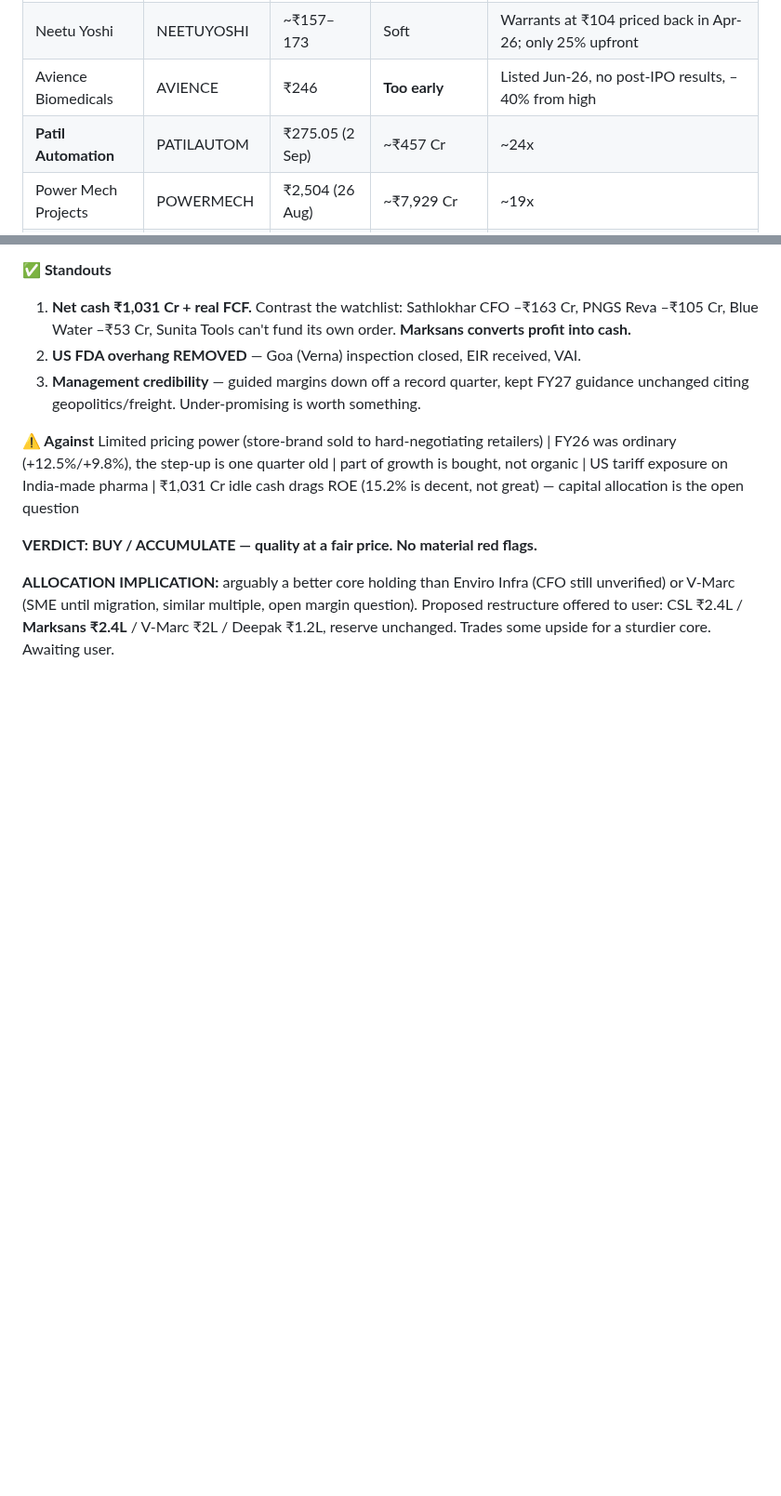
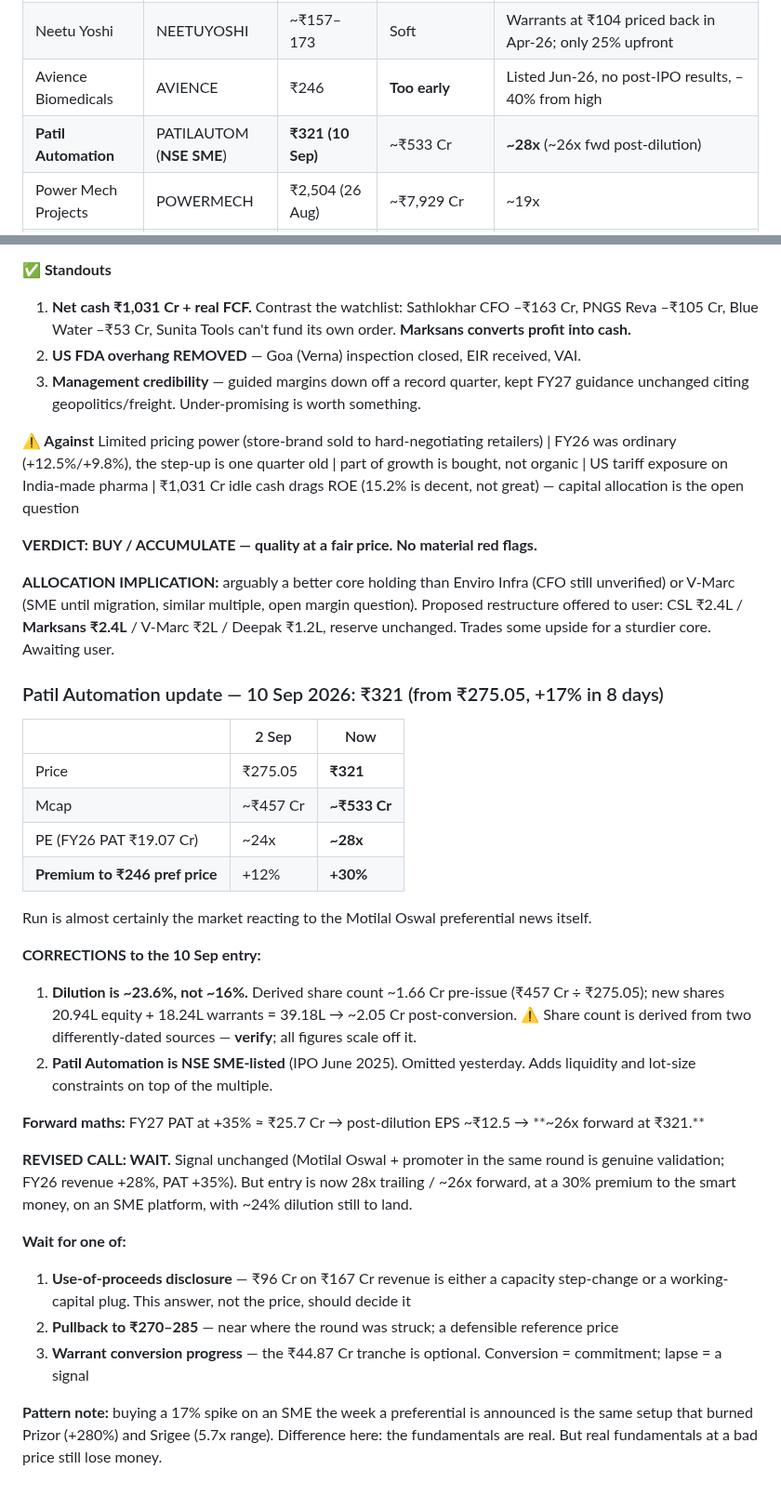
Before and after one commit to drkishorespatil-dev/researchmd, a Markdown page: sovrenn/watchlist.md, 2 parts joined by grey strips. Shown at 93% size. Drawn GitHub-style; blank space fills up the shorter version.

Commit message:
Update Patil Automation to Rs 321; correct dilution and flag SME listing
Price is up 17% in eight days, almost certainly on the Motilal Oswal
preferential news itself. At Rs 321 the market cap is ~Rs 533 Cr, so the
multiple moves from ~24x to ~28x trailing and the price now sits 30% above
the Rs 246 at which the institutional money and the promoter subscribed.

Two corrections to yesterday's entry. Dilution is ~23.6%, not ~16%: from a
derived pre-issue count of ~1.66 Cr shares, the 20.94 lakh equity shares
plus 18.24 lakh warrants take the count to ~2.05 Cr. And Patil Automation
is NSE SME-listed, which was omitted and adds liquidity and lot-size
constraints to the assessment.

On forward maths, FY27 PAT at +35% would be ~Rs 25.7 Cr, or ~Rs 12.5 of
post-dilution EPS, leaving the stock at ~26x forward.

Call moves from research to wait. The signal is unchanged and the FY26
numbers are solid, but the entry is now poor. Records the three things
worth waiting for, with use of proceeds still the decisive unknown.

Co-Authored-By: Claude Opus 5 <noreply@anthropic.com>
Claude-Session: https://claude.ai/code/session_01UbABVwDGqHH5EoA6eiGBAZ

```diff
--- a/sovrenn/watchlist.md
+++ b/sovrenn/watchlist.md
@@ -40,7 +40,7 @@ Educational analysis using the Sovrenn 8-session framework. Not investment advic
 | Indo Tech Transformers | INDOTECH | ₹2,420 (May) | **UPGRADED 03 Sep** | ₹165.55 Cr AP TRANSCO order = 20.9% of revenue, exec Oct 26–Jun 27, **state utility counterparty**. ~27x. Aug "non-event" call superseded |
 | Neetu Yoshi | NEETUYOSHI | ~₹157–173 | Soft | Warrants at ₹104 priced back in Apr-26; only 25% upfront |
 | Avience Biomedicals | AVIENCE | ₹246 | **Too early** | Listed Jun-26, no post-IPO results, –40% from high |
-| **Patil Automation** | PATILAUTOM | ₹275.05 (2 Sep) | ~₹457 Cr | ~24x | **RESEARCH** | ₹96.38 Cr preferential = **21% of mcap** with Motilal Oswal + promoter. ~16% dilution. **Find out what the money is for** |
+| **Patil Automation** | PATILAUTOM (**NSE SME**) | **₹321 (10 Sep)** | ~₹533 Cr | **~28x** (~26x fwd post-dilution) | **WAIT — signal real, entry poor** | +17% in 8 days = **30% above the ₹246 preferential price**. Dilution **~23.6%** (corrected from 16%). SME liquidity. **Use of proceeds still unknown** |
 | Power Mech Projects | POWERMECH | ₹2,504 (26 Aug) | ~₹7,929 Cr | ~19x | **WORTH A LOOK** | ₹970 Cr O&M = annuity revenue. Q1 FY27 rev +26%. Non-SME, sensibly valued |
 | Apar Industries | APARINDS | — | ~₹73,000 Cr | ~62x | Note, don't act | CARE AA upgrade real; stock +122% in a year |
 | Prizor Viztech | PRIZOR | ₹1,200.40 (5 Sep) | ~₹1,296 Cr | ~62x | ⚠️ Priced | FY26 rev +108%, PAT +105% — but **+280% in 1Y**. Extreme-valuation-after-surge flag |
@@ -379,3 +379,38 @@ not great) — capital allocation is the open question
 unverified) or V-Marc (SME until migration, similar multiple, open margin question).
 Proposed restructure offered to user: CSL ₹2.4L / **Marksans ₹2.4L** / V-Marc ₹2L /
 Deepak ₹1.2L, reserve unchanged. Trades some upside for a sturdier core. Awaiting user.
+
+### Patil Automation update — 10 Sep 2026: ₹321 (from ₹275.05, +17% in 8 days)
+
+| | 2 Sep | Now |
+|---|---|---|
+| Price | ₹275.05 | **₹321** |
+| Mcap | ~₹457 Cr | **~₹533 Cr** |
+| PE (FY26 PAT ₹19.07 Cr) | ~24x | **~28x** |
+| **Premium to ₹246 pref price** | +12% | **+30%** |
+
+Run is almost certainly the market reacting to the Motilal Oswal preferential news itself.
+
+**CORRECTIONS to the 10 Sep entry:**
+1. **Dilution is ~23.6%, not ~16%.** Derived share count ~1.66 Cr pre-issue (₹457 Cr ÷ ₹275.05);
+   new shares 20.94L equity + 18.24L warrants = 39.18L → ~2.05 Cr post-conversion.
+   ⚠️ Share count is derived from two differently-dated sources — **verify**; all figures scale off it.
+2. **Patil Automation is NSE SME-listed** (IPO June 2025). Omitted yesterday. Adds liquidity and
+   lot-size constraints on top of the multiple.
+
+**Forward maths:** FY27 PAT at +35% ≈ ₹25.7 Cr → post-dilution EPS ~₹12.5 → **~26x forward at ₹321.**
+
+**REVISED CALL: WAIT.** Signal unchanged (Motilal Oswal + promoter in the same round is genuine
+validation; FY26 revenue +28%, PAT +35%). But entry is now 28x trailing / ~26x forward, at a 30%
+premium to the smart money, on an SME platform, with ~24% dilution still to land.
+
+**Wait for one of:**
+1. **Use-of-proceeds disclosure** — ₹96 Cr on ₹167 Cr revenue is either a capacity step-change or a
+   working-capital plug. This answer, not the price, should decide it
+2. **Pullback to ₹270–285** — near where the round was struck; a defensible reference price
+3. **Warrant conversion progress** — the ₹44.87 Cr tranche is optional. Conversion = commitment;
+   lapse = a signal
+
+**Pattern note:** buying a 17% spike on an SME the week a preferential is announced is the same
+setup that burned Prizor (+280%) and Srigee (5.7x range). Difference here: the fundamentals are
+real. But real fundamentals at a bad price still lose money.
```
